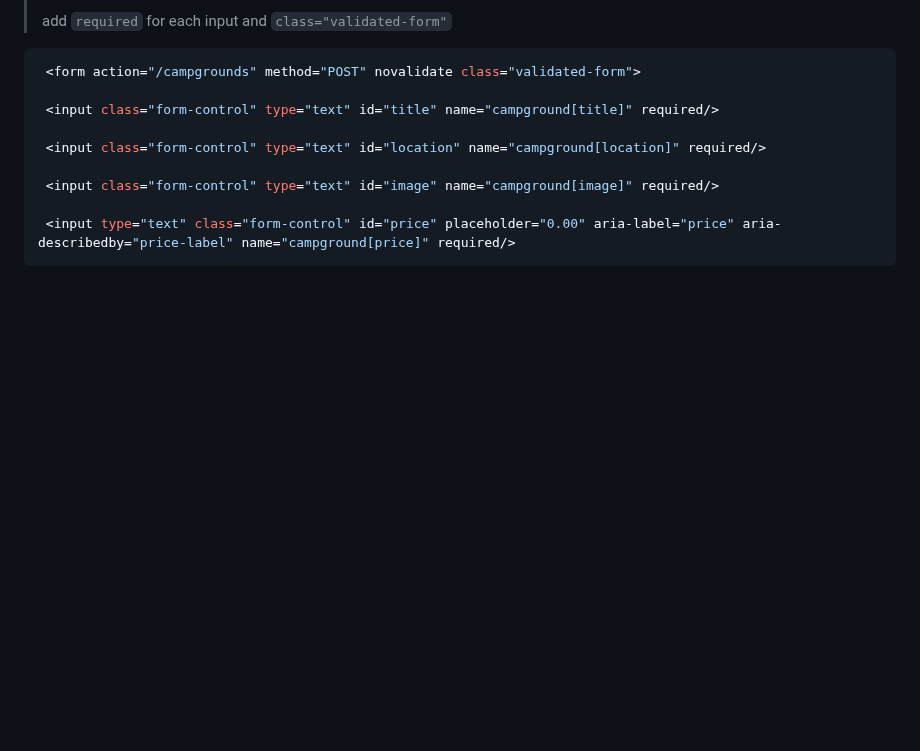
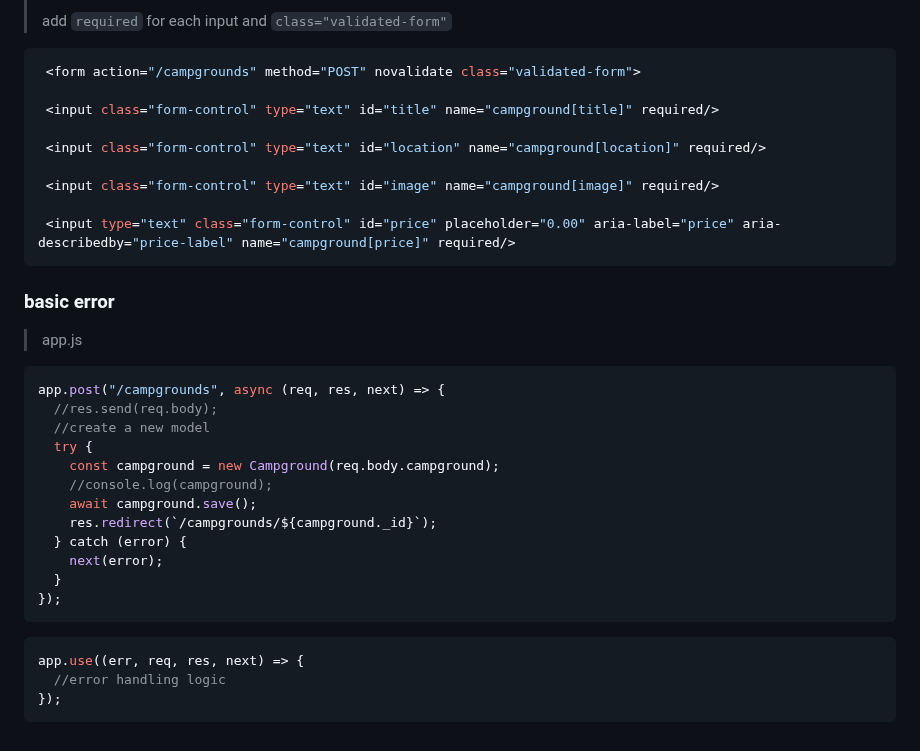
Before and after one commit to itsyuimorii/The-Web-Developer-Bootcamp-2023, a Markdown page: 🌟Final Capstone/README.md, the part around the change. Drawn GitHub-style; blank space fills up the shorter version.

````diff
--- a/🌟Final Capstone/README.md
+++ b/🌟Final Capstone/README.md
@@ -1073,3 +1073,28 @@ module.exports = AppError;
 
  <input type="text" class="form-control" id="price" placeholder="0.00" aria-label="price" aria-describedby="price-label" name="campground[price]" required/>
 ```
+
+### basic error
+
+> app.js
+
+```js
+app.post("/campgrounds", async (req, res, next) => {
+  //res.send(req.body);
+  //create a new model
+  try {
+    const campground = new Campground(req.body.campground);
+    //console.log(campground);
+    await campground.save();
+    res.redirect(`/campgrounds/${campground._id}`);
+  } catch (error) {
+    next(error);
+  }
+});
+```
+
+```js
+app.use((err, req, res, next) => {
+  //error handling logic
+});
+```
````
